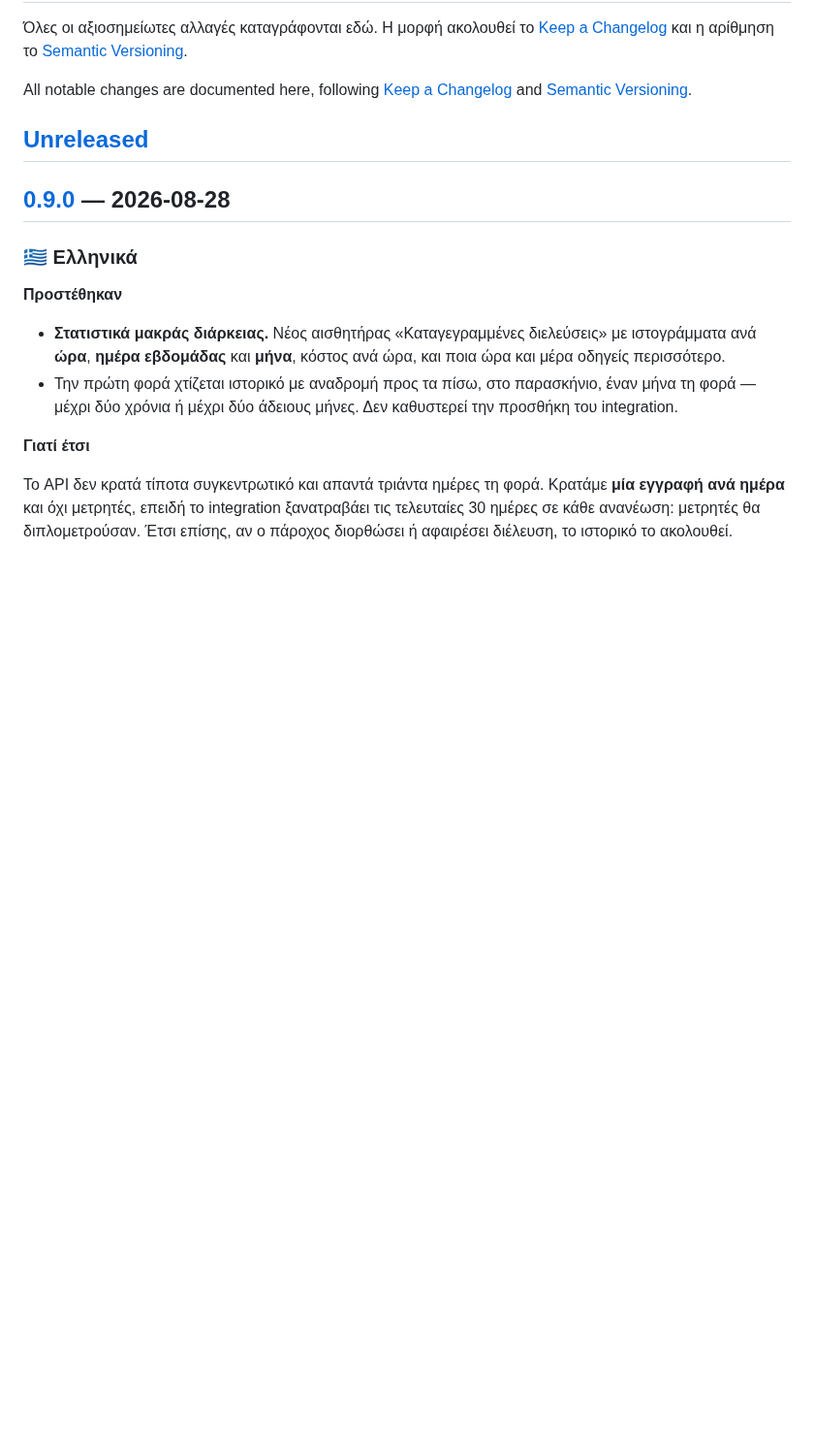
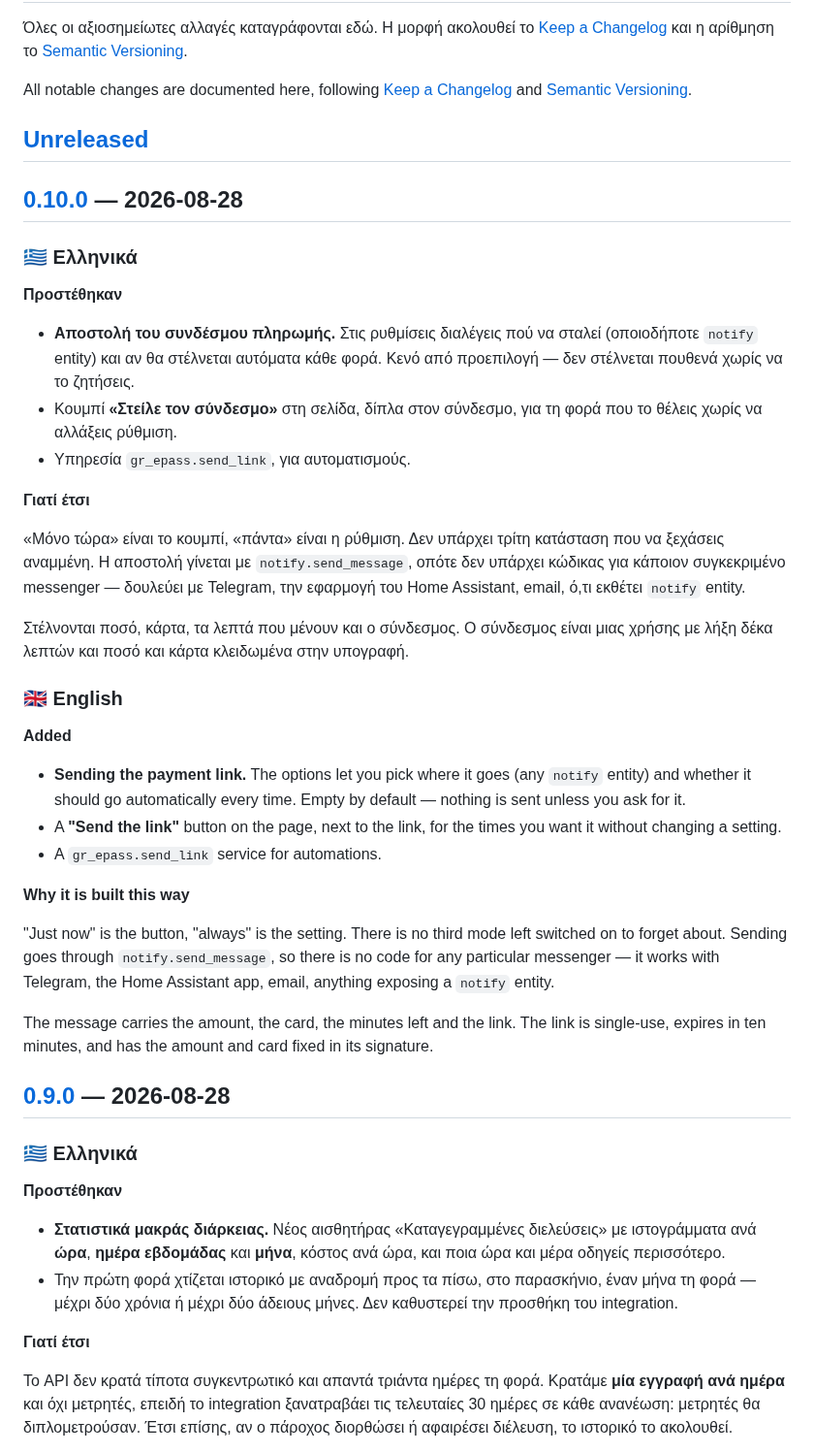
Before and after one commit to VeZReVouLiS/GR-ePass, a Markdown page: CHANGELOG.md, the part around one of its changes. Shown at 97% size. GitHub-like rendering; blank space fills up the shorter version.

```diff
--- a/CHANGELOG.md
+++ b/CHANGELOG.md
@@ -20,6 +20,51 @@ All notable changes are documented here, following
 -->
 
 ## [Unreleased]
+
+## [0.10.0] — 2026-08-28
+
+### 🇬🇷 Ελληνικά
+
+**Προστέθηκαν**
+
+- **Αποστολή του συνδέσμου πληρωμής.** Στις ρυθμίσεις διαλέγεις πού να σταλεί
+  (οποιοδήποτε `notify` entity) και αν θα στέλνεται αυτόματα κάθε φορά. Κενό από
+  προεπιλογή — δεν στέλνεται πουθενά χωρίς να το ζητήσεις.
+- Κουμπί **«Στείλε τον σύνδεσμο»** στη σελίδα, δίπλα στον σύνδεσμο, για τη φορά
+  που το θέλεις χωρίς να αλλάξεις ρύθμιση.
+- Υπηρεσία `gr_epass.send_link`, για αυτοματισμούς.
+
+**Γιατί έτσι**
+
+«Μόνο τώρα» είναι το κουμπί, «πάντα» είναι η ρύθμιση. Δεν υπάρχει τρίτη
+κατάσταση που να ξεχάσεις αναμμένη. Η αποστολή γίνεται με `notify.send_message`,
+οπότε δεν υπάρχει κώδικας για κάποιον συγκεκριμένο messenger — δουλεύει με
+Telegram, την εφαρμογή του Home Assistant, email, ό,τι εκθέτει `notify` entity.
+
+Στέλνονται ποσό, κάρτα, τα λεπτά που μένουν και ο σύνδεσμος. Ο σύνδεσμος είναι
+μιας χρήσης με λήξη δέκα λεπτών και ποσό και κάρτα κλειδωμένα στην υπογραφή.
+
+### 🇬🇧 English
+
+**Added**
+
+- **Sending the payment link.** The options let you pick where it goes (any
+  `notify` entity) and whether it should go automatically every time. Empty by
+  default — nothing is sent unless you ask for it.
+- A **"Send the link"** button on the page, next to the link, for the times you
+  want it without changing a setting.
+- A `gr_epass.send_link` service for automations.
+
+**Why it is built this way**
+
+"Just now" is the button, "always" is the setting. There is no third mode left
+switched on to forget about. Sending goes through `notify.send_message`, so there
+is no code for any particular messenger — it works with Telegram, the Home
+Assistant app, email, anything exposing a `notify` entity.
+
+The message carries the amount, the card, the minutes left and the link. The link
+is single-use, expires in ten minutes, and has the amount and card fixed in its
+signature.
 
 ## [0.9.0] — 2026-08-28
 
```
Also changed, not shown: other parts of CHANGELOG.md (+2 -1 lines), README.en.md (+30 -0 lines), README.md (+31 -0 lines), docs/images/payment-link-en.png, docs/images/payment-link.png, 12 other files.
